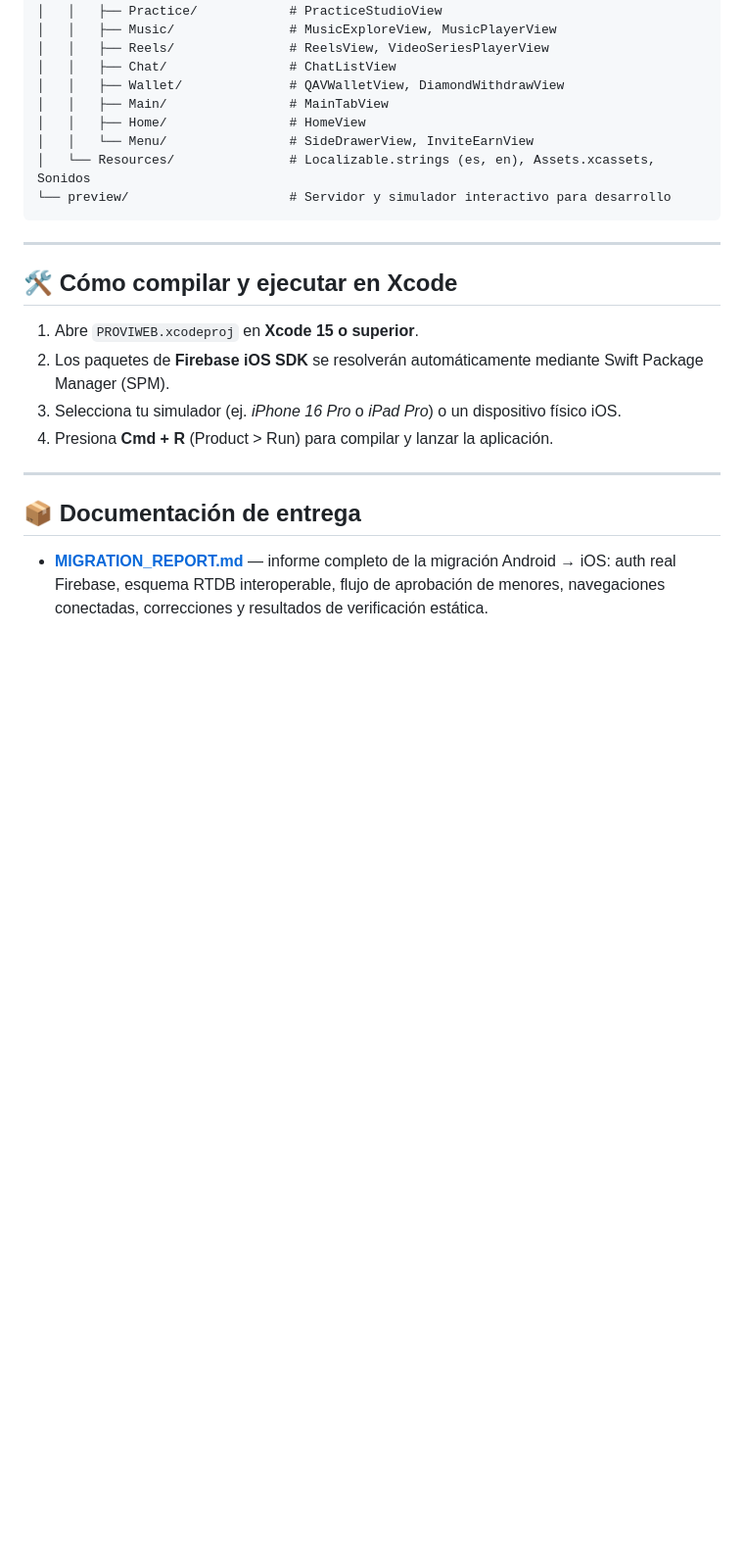
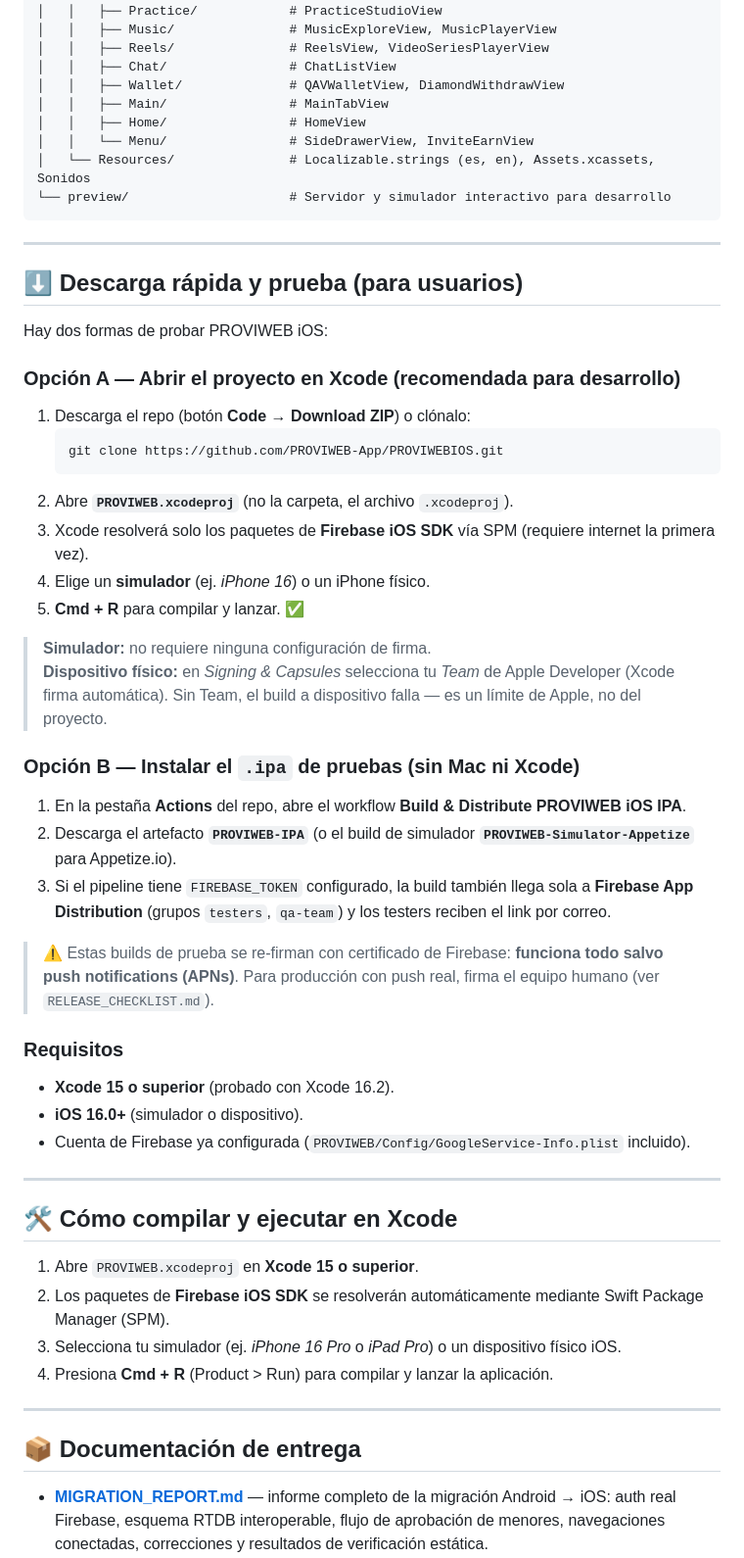
Before and after one commit to PROVIWEB-App/PROVIWEBIOS, a Markdown page: README.md, the part around the change. Shown at 98% size. Drawn GitHub-style; blank space fills up the shorter version.

Commit message:
docs: add quick download & test guide to README for first-time users
Explains both ways to try the app: open PROVIWEB.xcodeproj in Xcode (simulator needs no signing; physical device needs an Apple Developer Team), or grab the PROVIWEB-IPA / PROVIWEB-Simulator-Appetize artifacts from the Actions tab (also auto-delivered to Firebase App Distribution when FIREBASE_TOKEN is set). Notes the APNs limitation on Firebase re-signed test builds and the Xcode 15+/iOS 16+ requirements.

Static validation re-run: check-integrity.ps1 SIN PROBLEMAS (79 Swift files).

````diff
--- a/README.md
+++ b/README.md
@@ -110,6 +110,37 @@ PROVIWEBIOS/
 
 ---
 
+## ⬇️ Descarga rápida y prueba (para usuarios)
+
+Hay dos formas de probar PROVIWEB iOS:
+
+### Opción A — Abrir el proyecto en Xcode (recomendada para desarrollo)
+1. Descarga el repo (botón **Code → Download ZIP**) o clónalo:
+   ```bash
+   git clone https://github.com/PROVIWEB-App/PROVIWEBIOS.git
+   ```
+2. Abre **`PROVIWEB.xcodeproj`** (no la carpeta, el archivo `.xcodeproj`).
+3. Xcode resolverá solo los paquetes de **Firebase iOS SDK** vía SPM (requiere internet la primera vez).
+4. Elige un **simulador** (ej. *iPhone 16*) o un iPhone físico.
+5. **Cmd + R** para compilar y lanzar. ✅
+
+> **Simulador:** no requiere ninguna configuración de firma.
+> **Dispositivo físico:** en *Signing & Capsules* selecciona tu *Team* de Apple Developer (Xcode firma automática). Sin Team, el build a dispositivo falla — es un límite de Apple, no del proyecto.
+
+### Opción B — Instalar el `.ipa` de pruebas (sin Mac ni Xcode)
+1. En la pestaña **Actions** del repo, abre el workflow **Build & Distribute PROVIWEB iOS IPA**.
+2. Descarga el artefacto **`PROVIWEB-IPA`** (o el build de simulador **`PROVIWEB-Simulator-Appetize`** para Appetize.io).
+3. Si el pipeline tiene `FIREBASE_TOKEN` configurado, la build también llega sola a **Firebase App Distribution** (grupos `testers`, `qa-team`) y los testers reciben el link por correo.
+
+> ⚠️ Estas builds de prueba se re-firman con certificado de Firebase: **funciona todo salvo push notifications (APNs)**. Para producción con push real, firma el equipo humano (ver `RELEASE_CHECKLIST.md`).
+
+### Requisitos
+- **Xcode 15 o superior** (probado con Xcode 16.2).
+- **iOS 16.0+** (simulador o dispositivo).
+- Cuenta de Firebase ya configurada (`PROVIWEB/Config/GoogleService-Info.plist` incluido).
+
+---
+
 ## 🛠️ Cómo compilar y ejecutar en Xcode
 
 1. Abre `PROVIWEB.xcodeproj` en **Xcode 15 o superior**.
````
